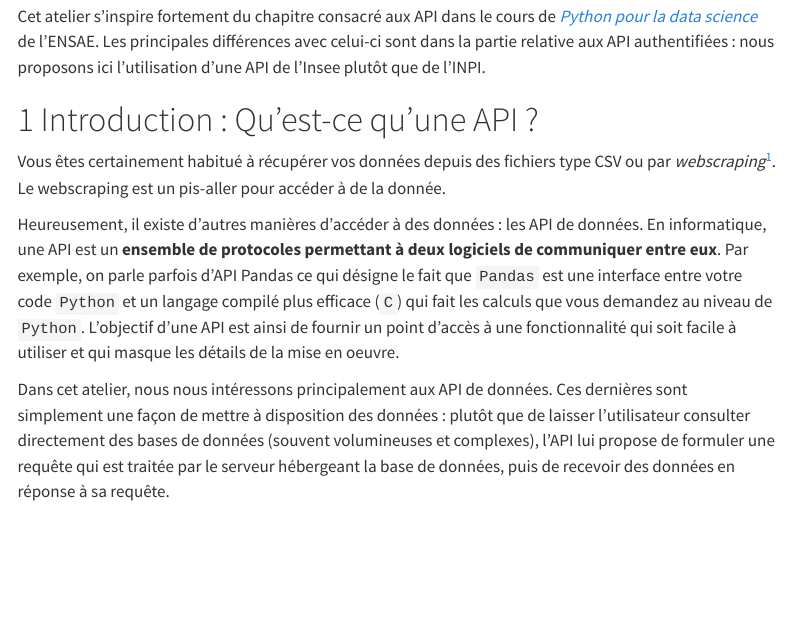
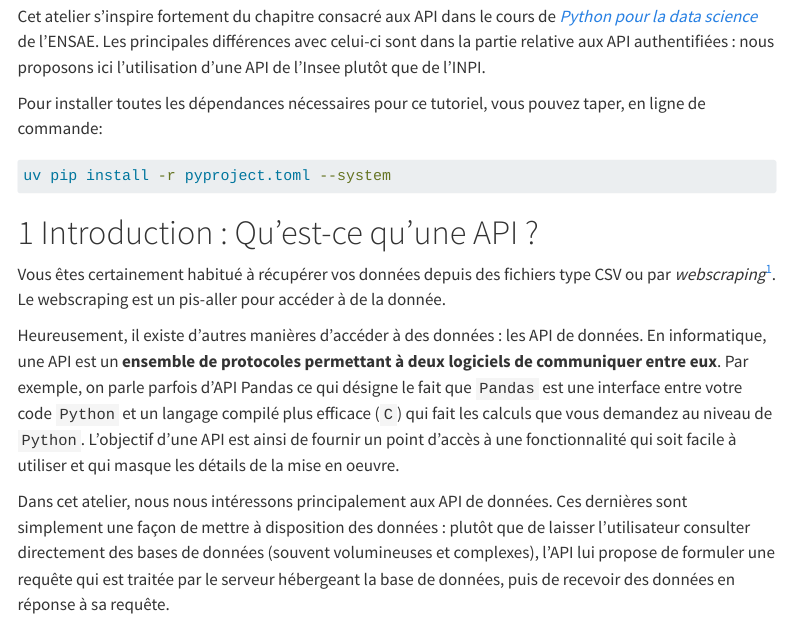
Before and after one commit to SSPHub/ssphub-ateliers-parquet, a Quarto document (sessions/api.qmd): the page in a window 1100 px wide, from 230 px down. Rendered offline with R 4.5, knitr and Pandoc in place of Quarto, with nearby package versions; some code elsewhere in the file could not run offline; menus at the side of the page are left out; long lines of code are wrapped; badge pictures from the web are left out.

Commit message:
Session API

````diff
--- a/sessions/api.qmd
+++ b/sessions/api.qmd
@@ -16,10 +16,12 @@ image: https://minio.lab.sspcloud.fr/lgaliana/generative-art/pythonds/serveurpyt
 Cet atelier s'inspire fortement du chapitre consacré aux API dans le cours de [_Python pour la data science_](https://pythonds.linogaliana.fr/content/manipulation/04c_API_TP.html) de l'ENSAE. Les principales différences avec celui-ci sont dans la partie relative aux API authentifiées : nous proposons ici l'utilisation d'une API de l'Insee plutôt que de l'INPI.
 :::
 
+Pour installer toutes les dépendances nécessaires pour ce tutoriel, vous pouvez taper,
+en ligne de commande:
 
-
-
-<badge colab>
+```{.bash}
+uv pip install -r pyproject.toml --system
+```
 
 # Introduction : Qu'est-ce qu'une API ?
 
````
Also changed, not shown: sessions/api.qmd (2 more changed lines).
